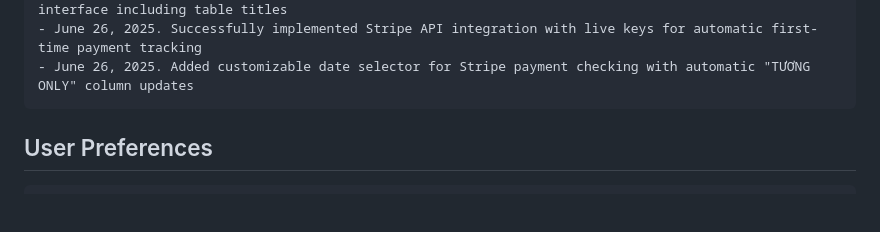
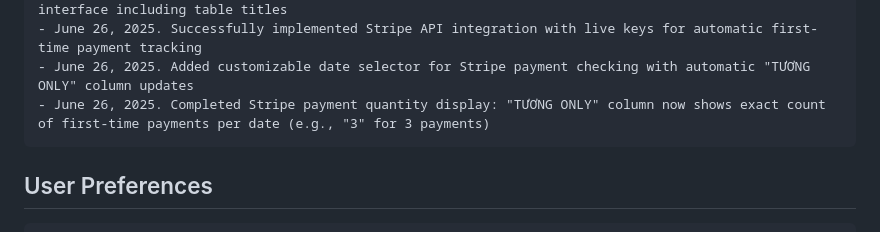
Before and after one commit to BriJackTuongVu/Bang-Theo-Doi-Khach-Hang-and-Tien-Thuong, a Markdown page: replit.md, the part around the change. Drawn GitHub-style; blank space fills up the shorter version.

Commit message:
Show the exact number of payments from new customers on specific days
Implements Stripe payment quantity display so the "TƯƠNG ONLY" column shows the exact first-time payment count per date.

Replit-Commit-Author: Agent
Replit-Commit-Session-Id: 1868c1b5-8ac7-49fd-8618-218ef606040b
Replit-Commit-Screenshot-Url: https://storage.googleapis.com/screenshot-production-us-central1/c703e56e-85b5-462a-abff-79ec8e216880/fdfc9b52-dd84-4598-b70d-ae7c8a1fe0a0.jpg

````diff
--- a/replit.md
+++ b/replit.md
@@ -127,6 +127,7 @@ Changelog:
 - June 26, 2025. Completed sequential numbering removal: eliminated all remaining numbers from interface including table titles
 - June 26, 2025. Successfully implemented Stripe API integration with live keys for automatic first-time payment tracking
 - June 26, 2025. Added customizable date selector for Stripe payment checking with automatic "TƯƠNG ONLY" column updates
+- June 26, 2025. Completed Stripe payment quantity display: "TƯƠNG ONLY" column now shows exact count of first-time payments per date (e.g., "3" for 3 payments)
 ```
 
 ## User Preferences
````
